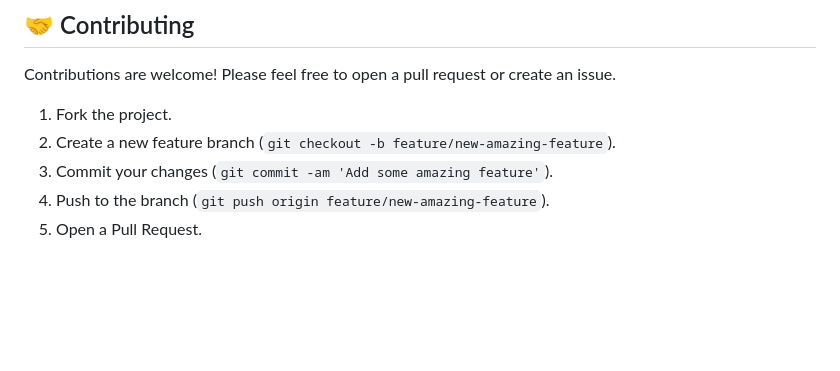
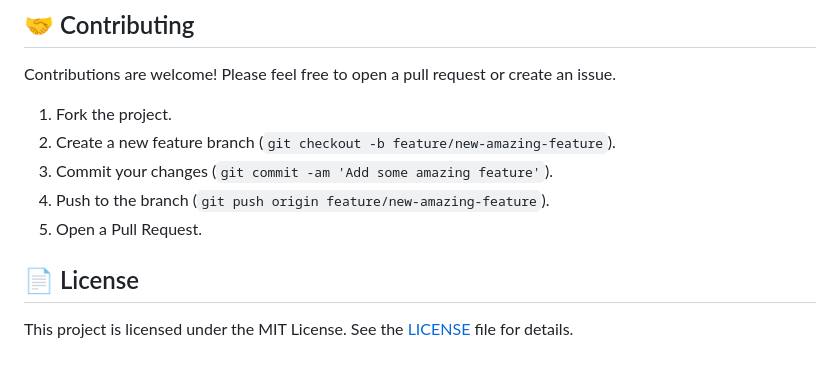
Before and after one commit to ZekeriyaAY/track-finance, a Markdown page: README.md, the part around the change. Rendered like a GitHub page; blank space fills up the shorter version.

Commit message:
docs: Add License section to README

```diff
--- a/README.md
+++ b/README.md
@@ -116,3 +116,7 @@ Contributions are welcome! Please feel free to open a pull request or create an
 3.  Commit your changes (`git commit -am 'Add some amazing feature'`).
 4.  Push to the branch (`git push origin feature/new-amazing-feature`).
 5.  Open a Pull Request.
+
+## 📄 License
+
+This project is licensed under the MIT License. See the [LICENSE](LICENSE) file for details.
```
